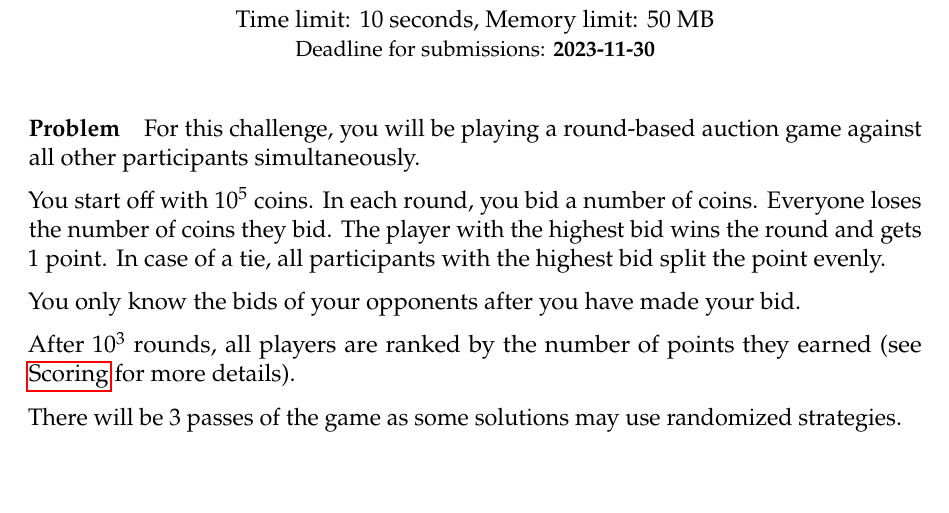
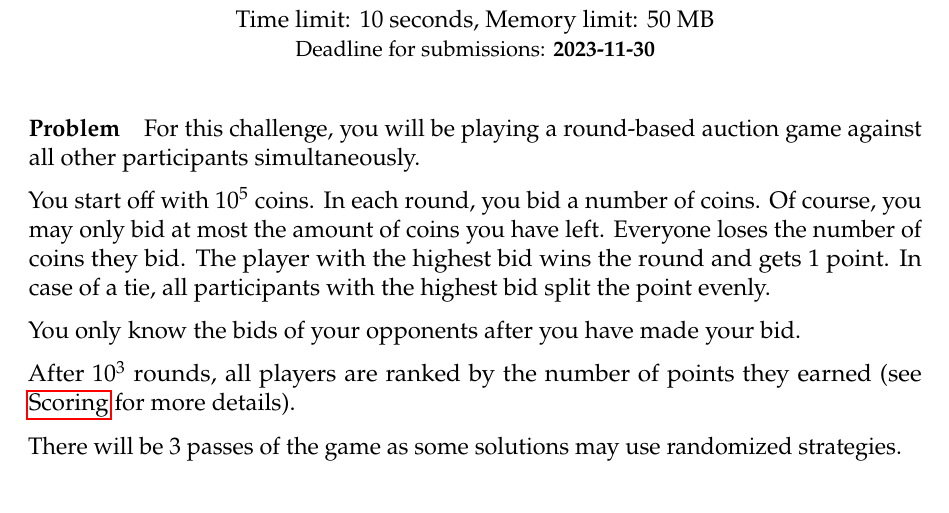
Before and after one commit to roehrt/bgc, a LaTeX document (problem/problem.tex): part of page 1 of 4, cut so that both start at the same text. Compiled offline with pdfLaTeX.

Commit message:
Make a stupid clarification

```diff
--- a/problem/problem.tex
+++ b/problem/problem.tex
@@ -36,7 +36,9 @@
 For this challenge, you will be playing a round-based auction game against all
 other participants simultaneously.
 
-You start off with $10^5$ coins. In each round, you bid a number of coins. Everyone loses the number of coins they bid.
+You start off with $10^5$ coins. In each round, you bid a number of coins.
+Of course, you may only bid at most the amount of coins you have left.
+Everyone loses the number of coins they bid.
 The player with the highest bid wins the round and gets 1 point. In case of a tie, all participants with the highest bid
 split the point evenly.
 
```
